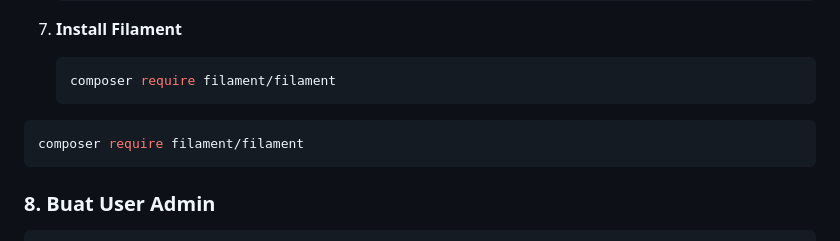
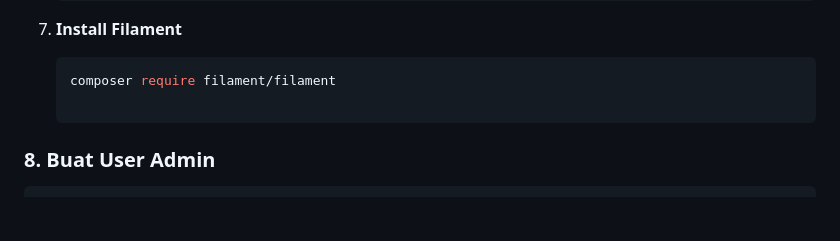
Before and after one commit to DevCupu/laravel-project-cms-posts, a Markdown page: README.md, the part around the change. Drawn GitHub-style; blank space fills up the shorter version.

````diff
--- a/README.md
+++ b/README.md
@@ -56,9 +56,6 @@ Aplikasi ini adalah **Content Management System (CMS)** sederhana berbasis Larav
 7. **Install Filament**
     ```bash
     composer require filament/filament
-```bash
-composer require filament/filament
-```
 
 ### 8. Buat User Admin
 ```bash
````
